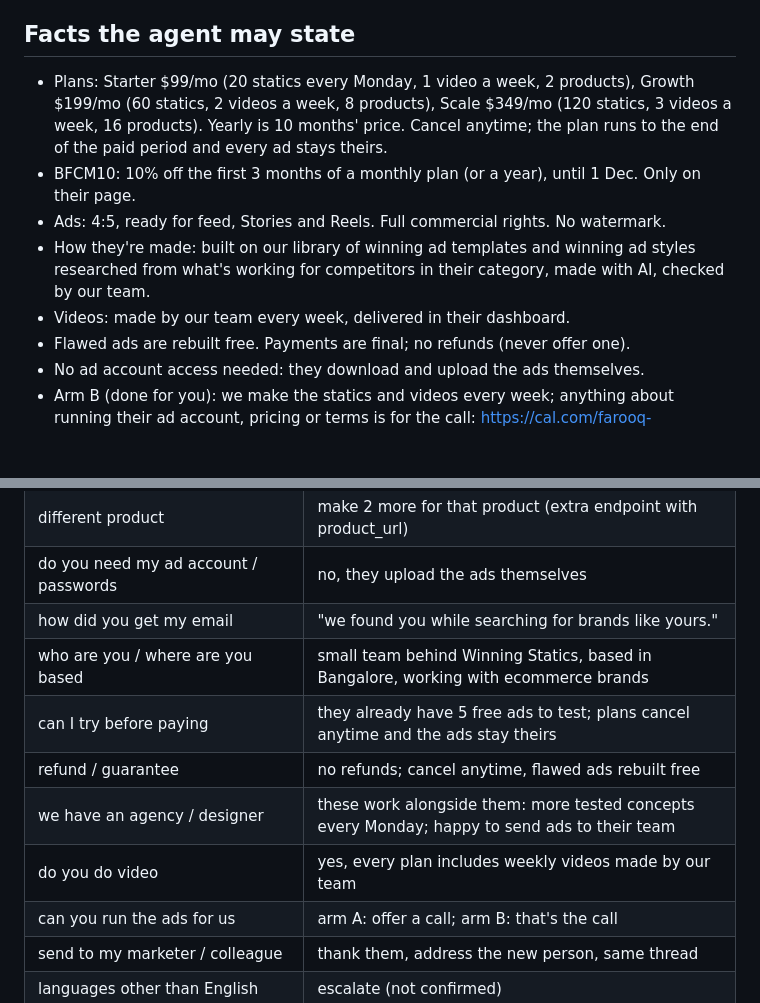
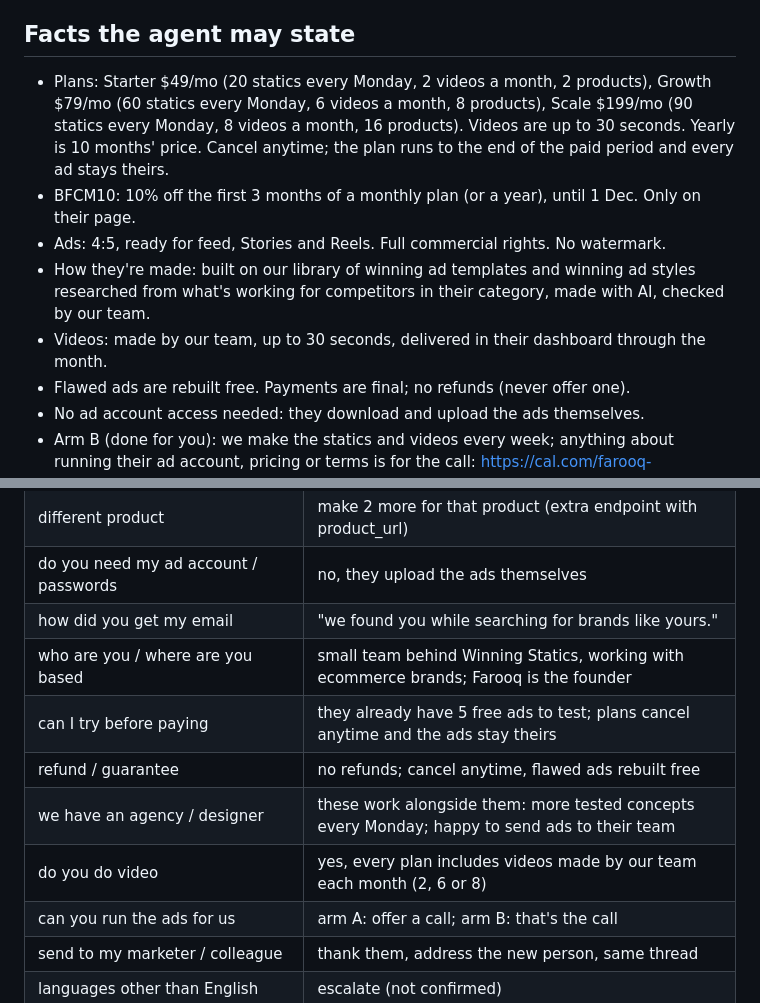
Before and after one commit to farooqchisty-hub/ws-outreach-plan, a Markdown page: FAQ.md, 2 parts joined by grey strips. Drawn GitHub-style; blank space fills up the shorter version.

```diff
--- a/FAQ.md
+++ b/FAQ.md
@@ -8,15 +8,15 @@ their store and gift, escalate instead of guessing (confidence under 0.8 = escal
 Every answer ends by moving one step forward: try the plans, tweak an ad, or book a call.
 
 ## Facts the agent may state
-- Plans: Starter $99/mo (20 statics every Monday, 1 video a week, 2 products), Growth $199/mo
-  (60 statics, 2 videos a week, 8 products), Scale $349/mo (120 statics, 3 videos a week, 16
-  products). Yearly is 10 months' price. Cancel anytime; the plan runs to the end of the paid
-  period and every ad stays theirs.
+- Plans: Starter $49/mo (20 statics every Monday, 2 videos a month, 2 products), Growth $79/mo
+  (60 statics every Monday, 6 videos a month, 8 products), Scale $199/mo (90 statics every Monday,
+  8 videos a month, 16 products). Videos are up to 30 seconds. Yearly is 10 months' price. Cancel
+  anytime; the plan runs to the end of the paid period and every ad stays theirs.
 - BFCM10: 10% off the first 3 months of a monthly plan (or a year), until 1 Dec. Only on their page.
 - Ads: 4:5, ready for feed, Stories and Reels. Full commercial rights. No watermark.
 - How they're made: built on our library of winning ad templates and winning ad styles researched
   from what's working for competitors in their category, made with AI, checked by our team.
-- Videos: made by our team every week, delivered in their dashboard.
+- Videos: made by our team, up to 30 seconds, delivered in their dashboard through the month.
 - Flawed ads are rebuilt free. Payments are final; no refunds (never offer one).
 - No ad account access needed: they download and upload the ads themselves.
 - Arm B (done for you): we make the statics and videos every week; anything about running their
@@ -35,11 +35,11 @@ Every answer ends by moving one step forward: try the plans, tweak an ad, or boo
 | different product | make 2 more for that product (extra endpoint with product_url) |
 | do you need my ad account / passwords | no, they upload the ads themselves |
 | how did you get my email | "we found you while searching for brands like yours." |
-| who are you / where are you based | small team behind Winning Statics, based in Bangalore, working with ecommerce brands |
+| who are you / where are you based | small team behind Winning Statics, working with ecommerce brands; Farooq is the founder |
 | can I try before paying | they already have 5 free ads to test; plans cancel anytime and the ads stay theirs |
 | refund / guarantee | no refunds; cancel anytime, flawed ads rebuilt free |
 | we have an agency / designer | these work alongside them: more tested concepts every Monday; happy to send ads to their team |
-| do you do video | yes, every plan includes weekly videos made by our team |
+| do you do video | yes, every plan includes videos made by our team each month (2, 6 or 8) |
 | can you run the ads for us | arm A: offer a call; arm B: that's the call |
 | send to my marketer / colleague | thank them, address the new person, same thread |
 | languages other than English | escalate (not confirmed) |
```
Also changed, not shown: COPY.md (+25 -5 lines), DECISIONS.md (+10 -10 lines).
